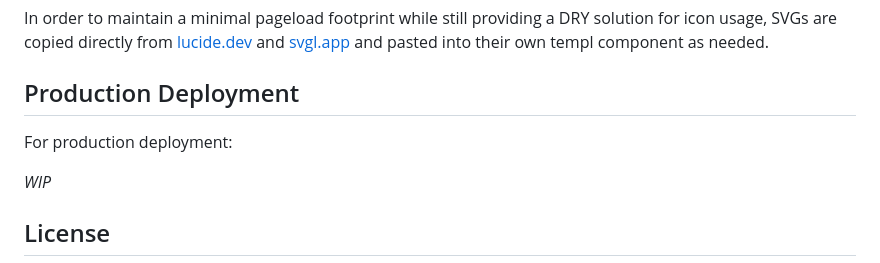
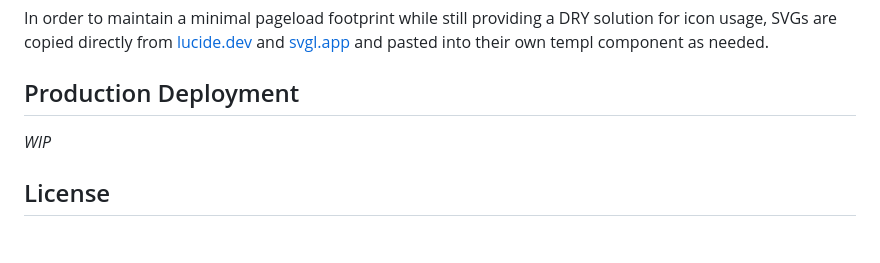
Before and after one commit to jsnchn/pocketgoat, a Markdown page: README.md, the part around the change. Rendered like a GitHub page; blank space fills up the shorter version.

```diff
--- a/README.md
+++ b/README.md
@@ -136,8 +136,6 @@ In order to maintain a minimal pageload footprint while still providing a DRY so
 
 ## Production Deployment
 
-For production deployment:
-
 _WIP_
 
 ## License
```
